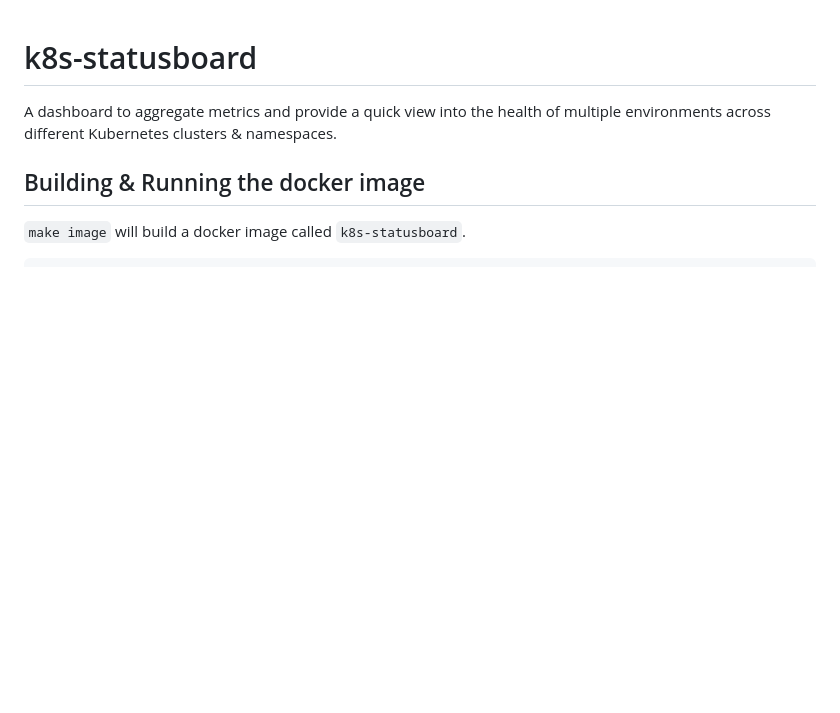
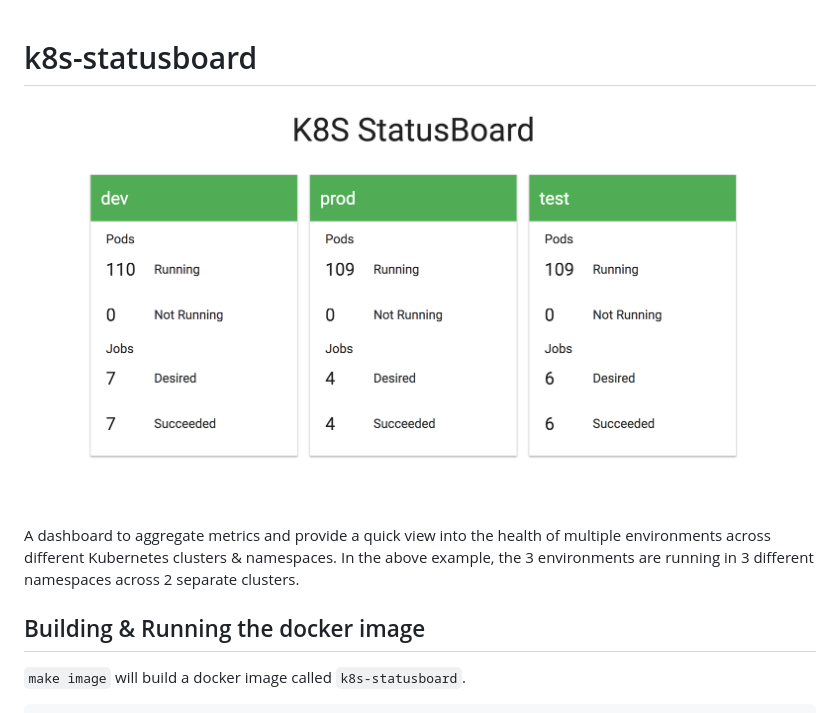
Before and after one commit to C2FO/k8s-statusboard, a Markdown page: README.md, the part around the change. Drawn GitHub-style; pictures changed too: doc/screen-shot.png (added); blank space fills up the shorter version.

Commit message:
Add a screenshot

```diff
--- a/README.md
+++ b/README.md
@@ -1,7 +1,11 @@
 # k8s-statusboard
 
+![k8s-statusboard](doc/screen-shot.png)
+
 A dashboard to aggregate metrics and provide a quick view into the health of
-multiple environments across different Kubernetes clusters & namespaces.
+multiple environments across different Kubernetes clusters & namespaces. In the
+above example, the 3 environments are running in 3 different namespaces across
+2 separate clusters.
 
 ## Building & Running the docker image
 
```
